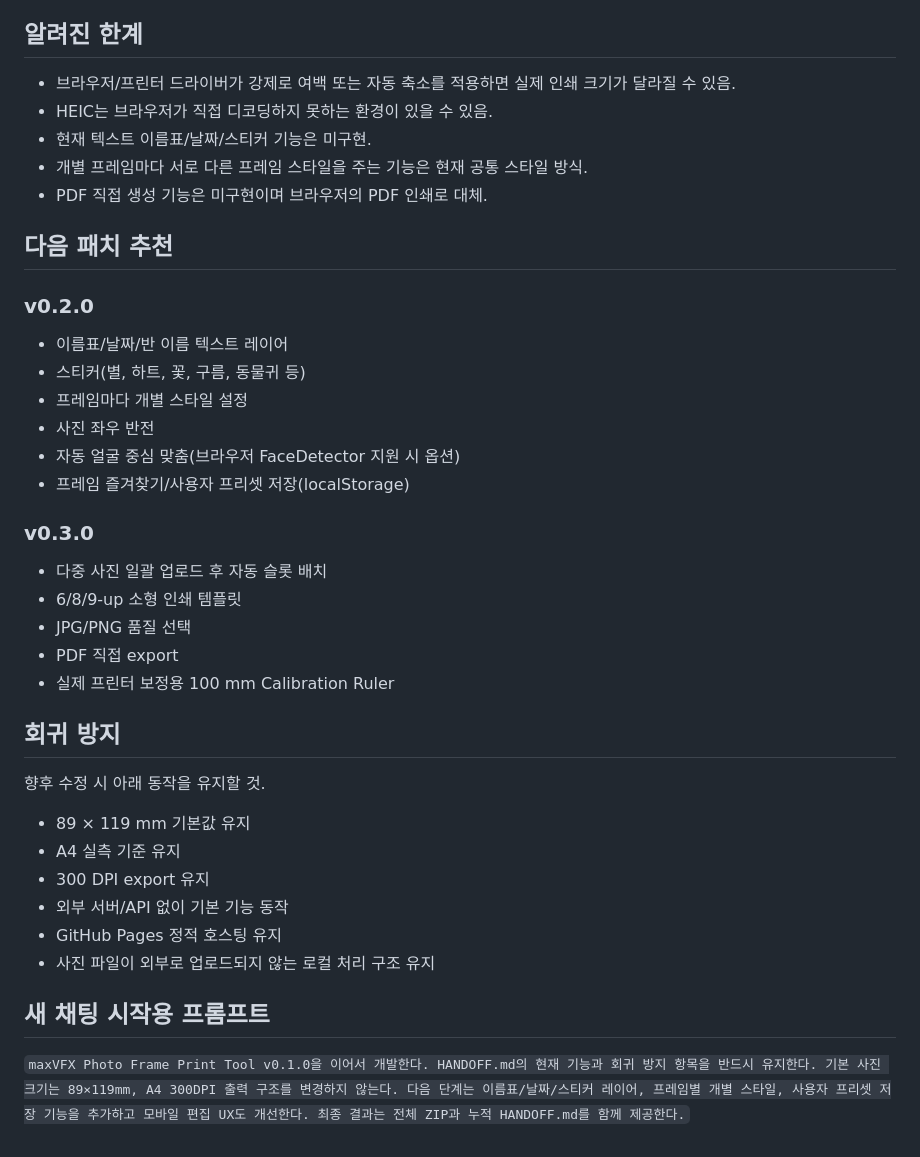
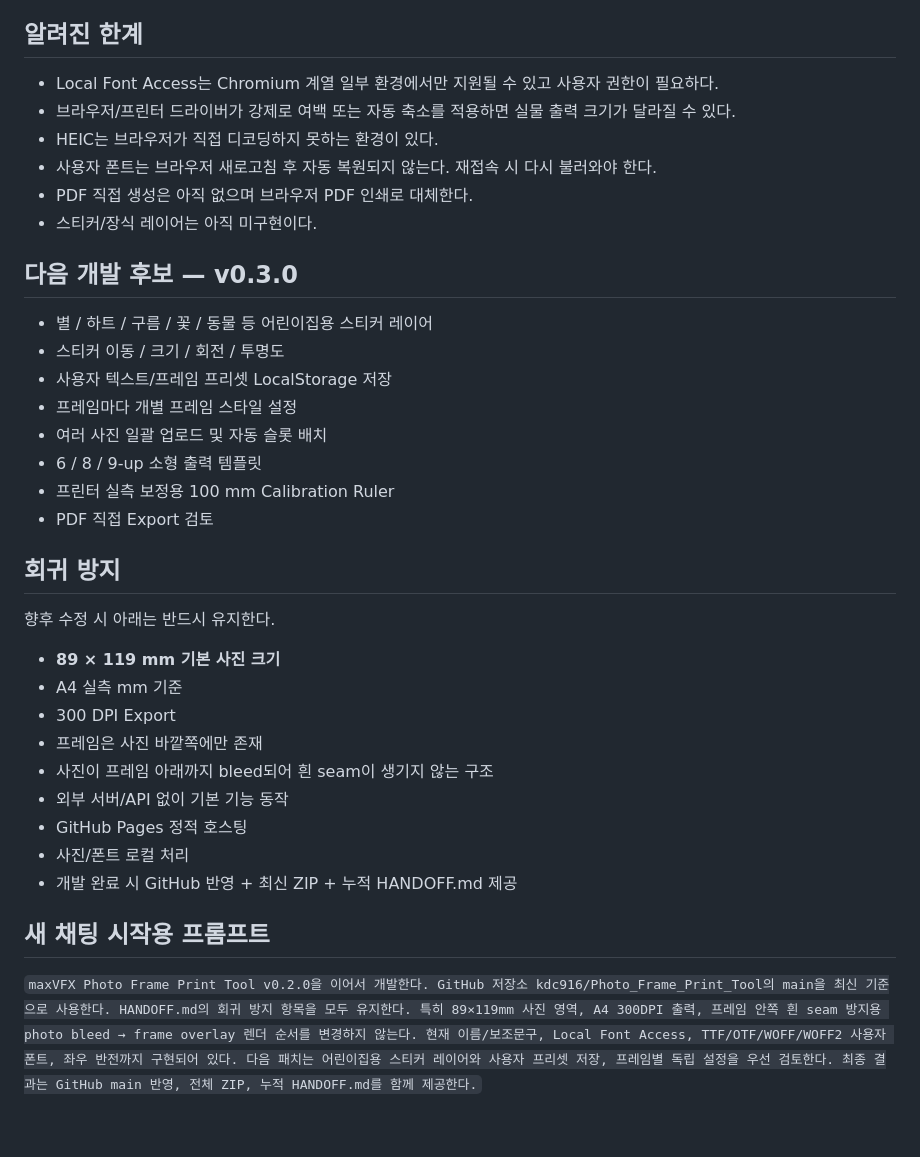
Before and after one commit to kdc916/Photo_Frame_Print_Tool, a Markdown page: HANDOFF.md, the part around one of its changes. Drawn GitHub-style.

```diff
--- a/HANDOFF.md
+++ b/HANDOFF.md
@@ -75,40 +132,38 @@
 
 ## 알려진 한계
 
-- 브라우저/프린터 드라이버가 강제로 여백 또는 자동 축소를 적용하면 실제 인쇄 크기가 달라질 수 있음.
-- HEIC는 브라우저가 직접 디코딩하지 못하는 환경이 있을 수 있음.
-- 현재 텍스트 이름표/날짜/스티커 기능은 미구현.
-- 개별 프레임마다 서로 다른 프레임 스타일을 주는 기능은 현재 공통 스타일 방식.
-- PDF 직접 생성 기능은 미구현이며 브라우저의 PDF 인쇄로 대체.
+- Local Font Access는 Chromium 계열 일부 환경에서만 지원될 수 있고 사용자 권한이 필요하다.
+- 브라우저/프린터 드라이버가 강제로 여백 또는 자동 축소를 적용하면 실물 출력 크기가 달라질 수 있다.
+- HEIC는 브라우저가 직접 디코딩하지 못하는 환경이 있다.
+- 사용자 폰트는 브라우저 새로고침 후 자동 복원되지 않는다. 재접속 시 다시 불러와야 한다.
+- PDF 직접 생성은 아직 없으며 브라우저 PDF 인쇄로 대체한다.
+- 스티커/장식 레이어는 아직 미구현이다.
 
-## 다음 패치 추천
+## 다음 개발 후보 — v0.3.0
 
-### v0.2.0
-- 이름표/날짜/반 이름 텍스트 레이어
-- 스티커(별, 하트, 꽃, 구름, 동물귀 등)
-- 프레임마다 개별 스타일 설정
-- 사진 좌우 반전
-- 자동 얼굴 중심 맞춤(브라우저 FaceDetector 지원 시 옵션)
-- 프레임 즐겨찾기/사용자 프리셋 저장(localStorage)
-
-### v0.3.0
-- 다중 사진 일괄 업로드 후 자동 슬롯 배치
-- 6/8/9-up 소형 인쇄 템플릿
-- JPG/PNG 품질 선택
-- PDF 직접 export
-- 실제 프린터 보정용 100 mm Calibration Ruler
+- 별 / 하트 / 구름 / 꽃 / 동물 등 어린이집용 스티커 레이어
+- 스티커 이동 / 크기 / 회전 / 투명도
+- 사용자 텍스트/프레임 프리셋 LocalStorage 저장
+- 프레임마다 개별 프레임 스타일 설정
+- 여러 사진 일괄 업로드 및 자동 슬롯 배치
+- 6 / 8 / 9-up 소형 출력 템플릿
+- 프린터 실측 보정용 100 mm Calibration Ruler
+- PDF 직접 Export 검토
 
 ## 회귀 방지
 
-향후 수정 시 아래 동작을 유지할 것.
+향후 수정 시 아래는 반드시 유지한다.
 
-- 89 × 119 mm 기본값 유지
-- A4 실측 기준 유지
-- 300 DPI export 유지
+- **89 × 119 mm 기본 사진 크기**
+- A4 실측 mm 기준
+- 300 DPI Export
+- 프레임은 사진 바깥쪽에만 존재
+- 사진이 프레임 아래까지 bleed되어 흰 seam이 생기지 않는 구조
 - 외부 서버/API 없이 기본 기능 동작
-- GitHub Pages 정적 호스팅 유지
-- 사진 파일이 외부로 업로드되지 않는 로컬 처리 구조 유지
+- GitHub Pages 정적 호스팅
+- 사진/폰트 로컬 처리
+- 개발 완료 시 GitHub 반영 + 최신 ZIP + 누적 HANDOFF.md 제공
 
 ## 새 채팅 시작용 프롬프트
 
-`maxVFX Photo Frame Print Tool v0.1.0을 이어서 개발한다. HANDOFF.md의 현재 기능과 회귀 방지 항목을 반드시 유지한다. 기본 사진 크기는 89×119mm, A4 300DPI 출력 구조를 변경하지 않는다. 다음 단계는 이름표/날짜/스티커 레이어, 프레임별 개별 스타일, 사용자 프리셋 저장 기능을 추가하고 모바일 편집 UX도 개선한다. 최종 결과는 전체 ZIP과 누적 HANDOFF.md를 함께 제공한다.`
+`maxVFX Photo Frame Print Tool v0.2.0을 이어서 개발한다. GitHub 저장소 kdc916/Photo_Frame_Print_Tool의 main을 최신 기준으로 사용한다. HANDOFF.md의 회귀 방지 항목을 모두 유지한다. 특히 89×119mm 사진 영역, A4 300DPI 출력, 프레임 안쪽 흰 seam 방지용 photo bleed → frame overlay 렌더 순서를 변경하지 않는다. 현재 이름/보조문구, Local Font Access, TTF/OTF/WOFF/WOFF2 사용자 폰트, 좌우 반전까지 구현되어 있다. 다음 패치는 어린이집용 스티커 레이어와 사용자 프리셋 저장, 프레임별 독립 설정을 우선 검토한다. 최종 결과는 GitHub main 반영, 전체 ZIP, 누적 HANDOFF.md를 함께 제공한다.`
```
Also changed, not shown: other parts of HANDOFF.md (+109 -52 lines).
